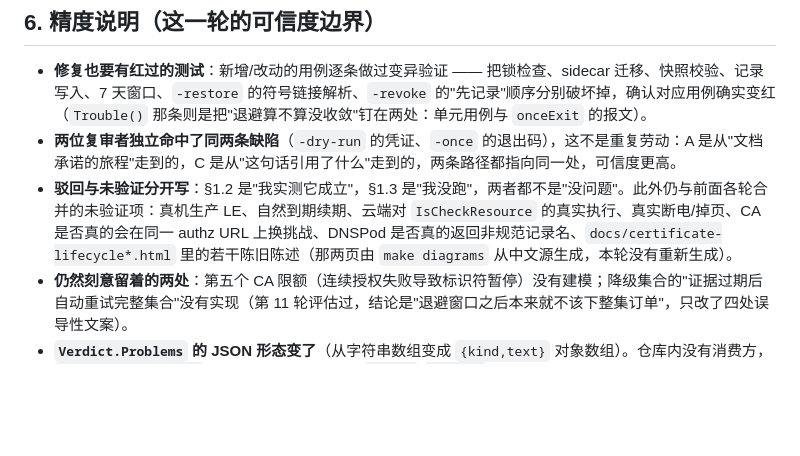
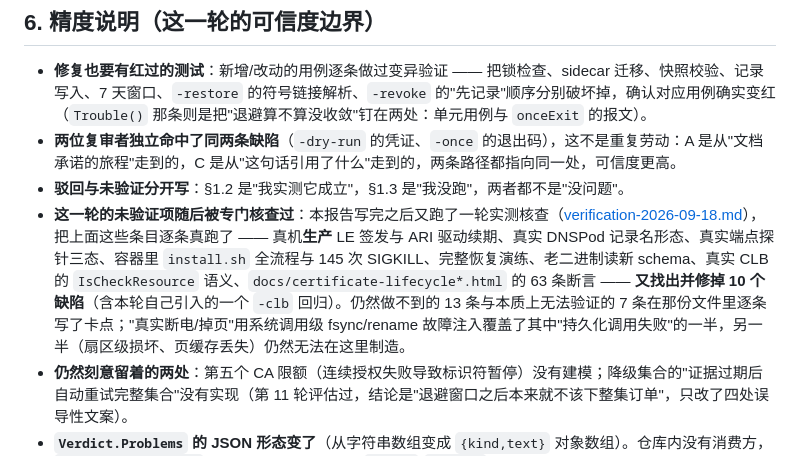
Before and after one commit to susunola/wecert, a Markdown page: docs/code-review-round11-2026-09-18.md, the part around the change. Drawn GitHub-style; blank space fills up the shorter version.

Commit message:
docs: round 11's unverified list now points at the verification pass that superseded it

```diff
--- a/docs/code-review-round11-2026-09-18.md
+++ b/docs/code-review-round11-2026-09-18.md
@@ -146,6 +146,7 @@ CI：分支推上去后 `ci` 全绿（run 35315246281，head `36008b9`）——
 
 - **修复也要有红过的测试**：新增/改动的用例逐条做过变异验证 —— 把锁检查、sidecar 迁移、快照校验、记录写入、7 天窗口、`-restore` 的符号链接解析、`-revoke` 的"先记录"顺序分别破坏掉，确认对应用例确实变红（`Trouble()` 那条则是把"退避算不算没收敛"钉在两处：单元用例与 `onceExit` 的报文）。
 - **两位复审者独立命中了同两条缺陷**（`-dry-run` 的凭证、`-once` 的退出码），这不是重复劳动：A 是从"文档承诺的旅程"走到的，C 是从"这句话引用了什么"走到的，两条路径都指向同一处，可信度更高。
-- **驳回与未验证分开写**：§1.2 是"我实测它成立"，§1.3 是"我没跑"，两者都不是"没问题"。此外仍与前面各轮合并的未验证项：真机生产 LE、自然到期续期、云端对 `IsCheckResource` 的真实执行、真实断电/掉页、CA 是否真的会在同一 authz URL 上换挑战、DNSPod 是否真的返回非规范记录名、`docs/certificate-lifecycle*.html` 里的若干陈旧陈述（那两页由 `make diagrams` 从中文源生成，本轮没有重新生成）。
+- **驳回与未验证分开写**：§1.2 是"我实测它成立"，§1.3 是"我没跑"，两者都不是"没问题"。
+- **这一轮的未验证项随后被专门核查过**：本报告写完之后又跑了一轮实测核查（[verification-2026-09-18.md](verification-2026-09-18.md)），把上面这些条目逐条真跑了 —— 真机**生产** LE 签发与 ARI 驱动续期、真实 DNSPod 记录名形态、真实端点探针三态、容器里 `install.sh` 全流程与 145 次 SIGKILL、完整恢复演练、老二进制读新 schema、真实 CLB 的 `IsCheckResource` 语义、`docs/certificate-lifecycle*.html` 的 63 条断言 —— **又找出并修掉 10 个缺陷**（含本轮自己引入的一个 `-clb` 回归）。仍然做不到的 13 条与本质上无法验证的 7 条在那份文件里逐条写了卡点；"真实断电/掉页"用系统调用级 fsync/rename 故障注入覆盖了其中"持久化调用失败"的一半，另一半（扇区级损坏、页缓存丢失）仍然无法在这里制造。
 - **仍然刻意留着的两处**：第五个 CA 限额（连续授权失败导致标识符暂停）没有建模；降级集合的"证据过期后自动重试完整集合"没有实现（第 11 轮评估过，结论是"退避窗口之后本来就不该下整集订单"，只改了四处误导性文案）。
 - **`Verdict.Problems` 的 JSON 形态变了**（从字符串数组变成 `{kind,text}` 对象数组）。仓库内没有消费方，`docs/test-cases.md` 的 probe 契约表只约束 `result`/`verdict` 的存在性；但外部若有脚本解析 `problems`，需要跟着改 —— 这是本轮唯一一处对外输出形态变化。
```
